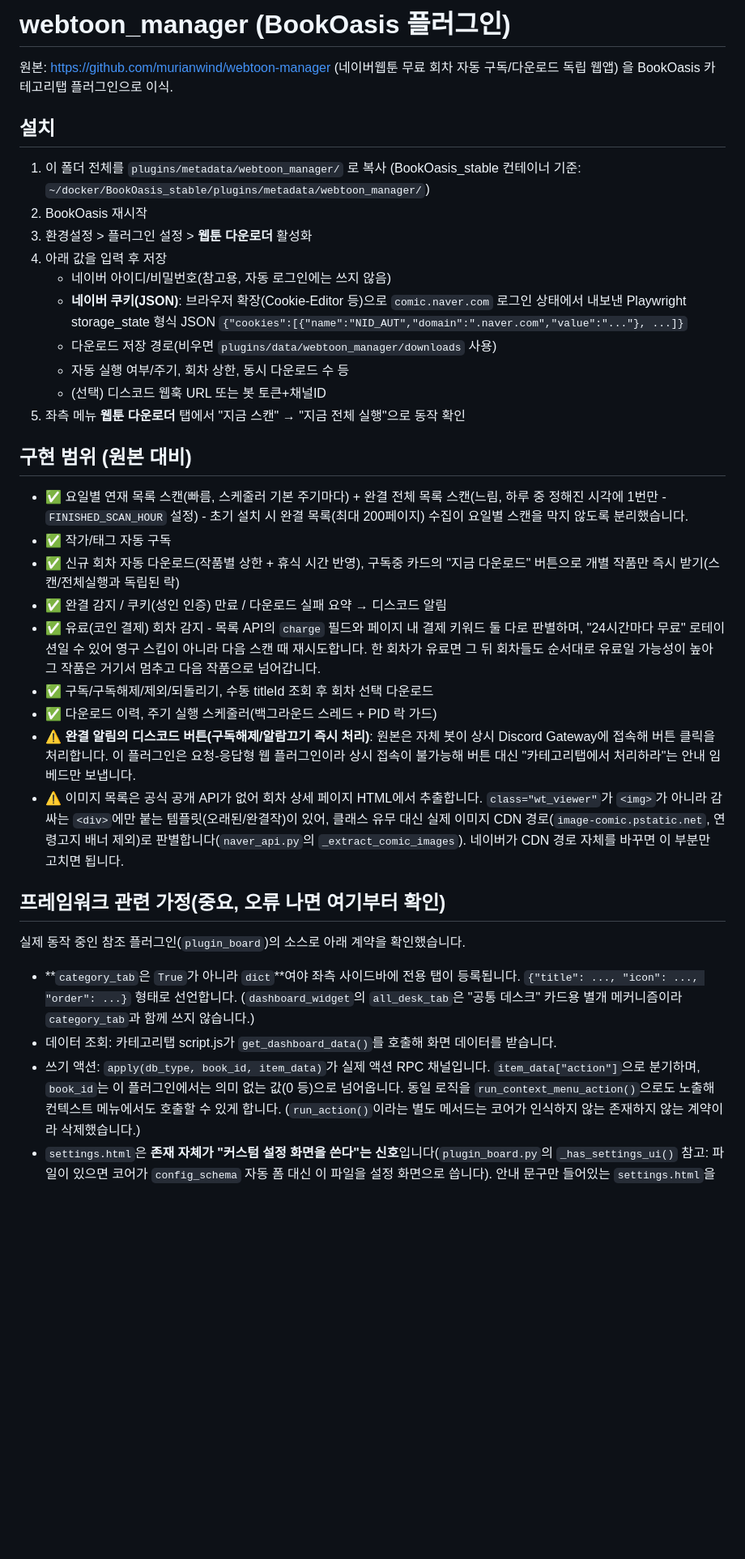
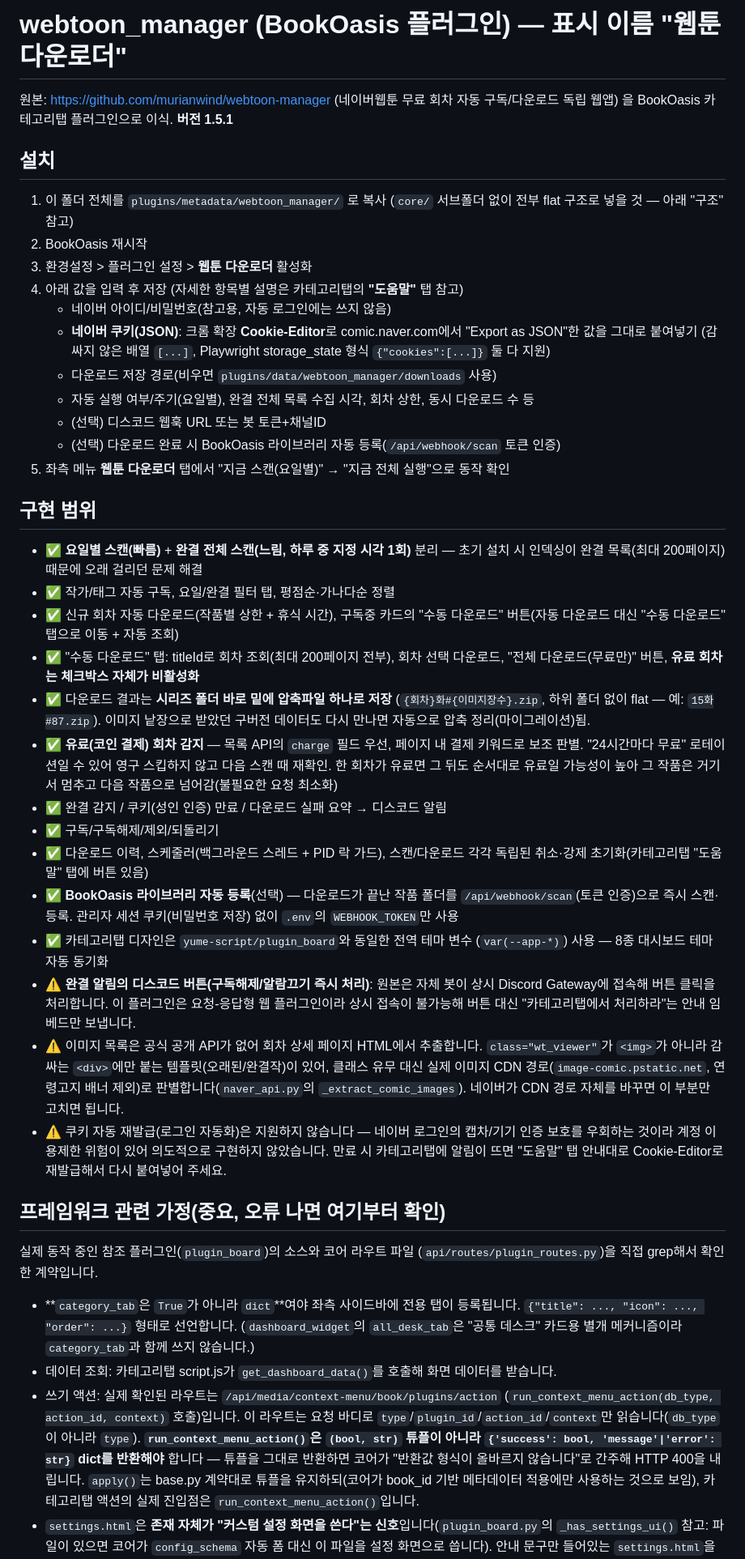
Before and after one commit to yume-script/webtoon_manager, a Markdown page: README.md, the part around one of its changes. Shown at 81% size. Rendered like a GitHub page; blank space fills up the shorter version.

```diff
--- a/README.md
+++ b/README.md
@@ -1,39 +1,50 @@
-# webtoon_manager (BookOasis 플러그인)
+# webtoon_manager (BookOasis 플러그인) — 표시 이름 "웹툰 다운로더"
 
 원본: https://github.com/murianwind/webtoon-manager (네이버웹툰 무료 회차 자동 구독/다운로드 독립 웹앱)
-을 BookOasis 카테고리탭 플러그인으로 이식.
+을 BookOasis 카테고리탭 플러그인으로 이식. **버전 1.5.1**
 
 ## 설치
 
 1. 이 폴더 전체를 `plugins/metadata/webtoon_manager/` 로 복사
-   (BookOasis_stable 컨테이너 기준: `~/docker/BookOasis_stable/plugins/metadata/webtoon_manager/`)
+   (`core/` 서브폴더 없이 전부 flat 구조로 넣을 것 — 아래 "구조" 참고)
 2. BookOasis 재시작
 3. 환경설정 > 플러그인 설정 > **웹툰 다운로더** 활성화
-4. 아래 값을 입력 후 저장
+4. 아래 값을 입력 후 저장 (자세한 항목별 설명은 카테고리탭의 **"도움말"** 탭 참고)
    - 네이버 아이디/비밀번호(참고용, 자동 로그인에는 쓰지 않음)
-   - **네이버 쿠키(JSON)**: 브라우저 확장(Cookie-Editor 등)으로 `comic.naver.com` 로그인 상태에서
-     내보낸 Playwright storage_state 형식 JSON
-     `{"cookies":[{"name":"NID_AUT","domain":".naver.com","value":"..."}, ...]}`
+   - **네이버 쿠키(JSON)**: 크롬 확장 **Cookie-Editor**로 comic.naver.com에서
+     "Export as JSON"한 값을 그대로 붙여넣기 (감싸지 않은 배열 `[...]`,
+     Playwright storage_state 형식 `{"cookies":[...]}` 둘 다 지원)
    - 다운로드 저장 경로(비우면 `plugins/data/webtoon_manager/downloads` 사용)
-   - 자동 실행 여부/주기, 회차 상한, 동시 다운로드 수 등
+   - 자동 실행 여부/주기(요일별), 완결 전체 목록 수집 시각, 회차 상한, 동시 다운로드 수 등
    - (선택) 디스코드 웹훅 URL 또는 봇 토큰+채널ID
-5. 좌측 메뉴 **웹툰 다운로더** 탭에서 "지금 스캔" → "지금 전체 실행"으로 동작 확인
+   - (선택) 다운로드 완료 시 BookOasis 라이브러리 자동 등록(`/api/webhook/scan` 토큰 인증)
+5. 좌측 메뉴 **웹툰 다운로더** 탭에서 "지금 스캔(요일별)" → "지금 전체 실행"으로 동작 확인
 
-## 구현 범위 (원본 대비)
+## 구현 범위
 
-- ✅ 요일별 연재 목록 스캔(빠름, 스케줄러 기본 주기마다) + 완결 전체 목록 스캔(느림,
-  하루 중 정해진 시각에 1번만 - `FINISHED_SCAN_HOUR` 설정) - 초기 설치 시 완결
-  목록(최대 200페이지) 수집이 요일별 스캔을 막지 않도록 분리했습니다.
-- ✅ 작가/태그 자동 구독
-- ✅ 신규 회차 자동 다운로드(작품별 상한 + 휴식 시간 반영), 구독중 카드의
-  "지금 다운로드" 버튼으로 개별 작품만 즉시 받기(스캔/전체실행과 독립된 락)
+- ✅ **요일별 스캔(빠름)** + **완결 전체 스캔(느림, 하루 중 지정 시각 1회)** 분리 —
+  초기 설치 시 인덱싱이 완결 목록(최대 200페이지) 때문에 오래 걸리던 문제 해결
+- ✅ 작가/태그 자동 구독, 요일/완결 필터 탭, 평점순·가나다순 정렬
+- ✅ 신규 회차 자동 다운로드(작품별 상한 + 휴식 시간), 구독중 카드의 "수동 다운로드"
+  버튼(자동 다운로드 대신 "수동 다운로드" 탭으로 이동 + 자동 조회)
+- ✅ "수동 다운로드" 탭: titleId로 회차 조회(최대 200페이지 전부), 회차 선택 다운로드,
+  "전체 다운로드(무료만)" 버튼, **유료 회차는 체크박스 자체가 비활성화**
+- ✅ 다운로드 결과는 **시리즈 폴더 바로 밑에 압축파일 하나로 저장**
+  (`{회차}화#{이미지장수}.zip`, 하위 폴더 없이 flat — 예: `15화#87.zip`).
+  이미지 낱장으로 받았던 구버전 데이터도 다시 만나면 자동으로 압축 정리(마이그레이션)됨.
+- ✅ **유료(코인 결제) 회차 감지** — 목록 API의 `charge` 필드 우선, 페이지 내 결제
+  키워드로 보조 판별. "24시간마다 무료" 로테이션일 수 있어 영구 스킵하지 않고 다음
+  스캔 때 재확인. 한 회차가 유료면 그 뒤도 순서대로 유료일 가능성이 높아 그 작품은
+  거기서 멈추고 다음 작품으로 넘어감(불필요한 요청 최소화)
 - ✅ 완결 감지 / 쿠키(성인 인증) 만료 / 다운로드 실패 요약 → 디스코드 알림
-- ✅ 유료(코인 결제) 회차 감지 - 목록 API의 `charge` 필드와 페이지 내 결제 키워드
-  둘 다로 판별하며, "24시간마다 무료" 로테이션일 수 있어 영구 스킵이 아니라 다음
-  스캔 때 재시도합니다. 한 회차가 유료면 그 뒤 회차들도 순서대로 유료일 가능성이
-  높아 그 작품은 거기서 멈추고 다음 작품으로 넘어갑니다.
-- ✅ 구독/구독해제/제외/되돌리기, 수동 titleId 조회 후 회차 선택 다운로드
-- ✅ 다운로드 이력, 주기 실행 스케줄러(백그라운드 스레드 + PID 락 가드)
+- ✅ 구독/구독해제/제외/되돌리기
+- ✅ 다운로드 이력, 스케줄러(백그라운드 스레드 + PID 락 가드), 스캔/다운로드 각각
+  독립된 취소·강제 초기화(카테고리탭 "도움말" 탭에 버튼 있음)
+- ✅ **BookOasis 라이브러리 자동 등록**(선택) — 다운로드가 끝난 작품 폴더를
+  `/api/webhook/scan`(토큰 인증)으로 즉시 스캔·등록. 관리자 세션 쿠키(비밀번호 저장)
+  없이 `.env`의 `WEBHOOK_TOKEN`만 사용
+- ✅ 카테고리탭 디자인은 `yume-script/plugin_board`와 동일한 전역 테마 변수
+  (`var(--app-*)`) 사용 — 8종 대시보드 테마 자동 동기화
 - ⚠️ **완결 알림의 디스코드 버튼(구독해제/알람끄기 즉시 처리)**: 원본은 자체 봇이 상시
   Discord Gateway에 접속해 버튼 클릭을 처리합니다. 이 플러그인은 요청-응답형 웹 플러그인이라
   상시 접속이 불가능해 버튼 대신 "카테고리탭에서 처리하라"는 안내 임베드만 보냅니다.
@@ -42,20 +53,29 @@
   있어, 클래스 유무 대신 실제 이미지 CDN 경로(`image-comic.pstatic.net`, 연령고지 배너
   제외)로 판별합니다(`naver_api.py`의 `_extract_comic_images`). 네이버가 CDN 경로
   자체를 바꾸면 이 부분만 고치면 됩니다.
+- ⚠️ 쿠키 자동 재발급(로그인 자동화)은 지원하지 않습니다 — 네이버 로그인의 캡차/기기
+  인증 보호를 우회하는 것이라 계정 이용제한 위험이 있어 의도적으로 구현하지 않았습니다.
+  만료 시 카테고리탭에 알림이 뜨면 "도움말" 탭 안내대로 Cookie-Editor로 재발급해서
+  다시 붙여넣어 주세요.
 
 ## 프레임워크 관련 가정(중요, 오류 나면 여기부터 확인)
 
-실제 동작 중인 참조 플러그인(`plugin_board`)의 소스로 아래 계약을 확인했습니다.
+실제 동작 중인 참조 플러그인(`plugin_board`)의 소스와 코어 라우트 파일
+(`api/routes/plugin_routes.py`)을 직접 grep해서 확인한 계약입니다.
 
 - **`category_tab`은 `True`가 아니라 `dict`**여야 좌측 사이드바에 전용 탭이 등록됩니다.
   `{"title": ..., "icon": ..., "order": ...}` 형태로 선언합니다. (`dashboard_widget`의
   `all_desk_tab`은 "공통 데스크" 카드용 별개 메커니즘이라 `category_tab`과 함께 쓰지 않습니다.)
 - 데이터 조회: 카테고리탭 script.js가 `get_dashboard_data()`를 호출해 화면 데이터를 받습니다.
-- 쓰기 액션: `apply(db_type, book_id, item_data)`가 실제 액션 RPC 채널입니다.
-  `item_data["action"]`으로 분기하며, `book_id`는 이 플러그인에서는 의미 없는 값(0 등)으로
-  넘어옵니다. 동일 로직을 `run_context_menu_action()`으로도 노출해 컨텍스트 메뉴에서도
-  호출할 수 있게 합니다. (`run_action()`이라는 별도 메서드는 코어가 인식하지 않는
-  존재하지 않는 계약이라 삭제했습니다.)
+- 쓰기 액션: 실제 확인된 라우트는 `/api/media/context-menu/book/plugins/action`
+  (`run_context_menu_action(db_type, action_id, context)` 호출)입니다. 이 라우트는
+  요청 바디로 `type`/`plugin_id`/`action_id`/`context`만 읽습니다(`db_type`이 아니라
+  `type`). **`run_context_menu_action()`은 `(bool, str)` 튜플이 아니라
+  `{'success': bool, 'message'|'error': str}` dict를 반환해야** 합니다 — 튜플을 그대로
+  반환하면 코어가 "반환값 형식이 올바르지 않습니다"로 간주해 HTTP 400을 내립니다.
+  `apply()`는 base.py 계약대로 튜플을 유지하되(코어가 book_id 기반 메타데이터
+  적용에만 사용하는 것으로 보임), 카테고리탭 액션의 실제 진입점은
+  `run_context_menu_action()`입니다.
 - `settings.html`은 **존재 자체가 "커스텀 설정 화면을 쓴다"는 신호**입니다(`plugin_board.py`의
   `_has_settings_ui()` 참고: 파일이 있으면 코어가 `config_schema` 자동 폼 대신 이 파일을
   설정 화면으로 씁니다). 안내 문구만 들어있는 `settings.html`을 두면 표준 폼이 안 뜨고
```
Also changed, not shown: other parts of README.md (+18 -18 lines).
